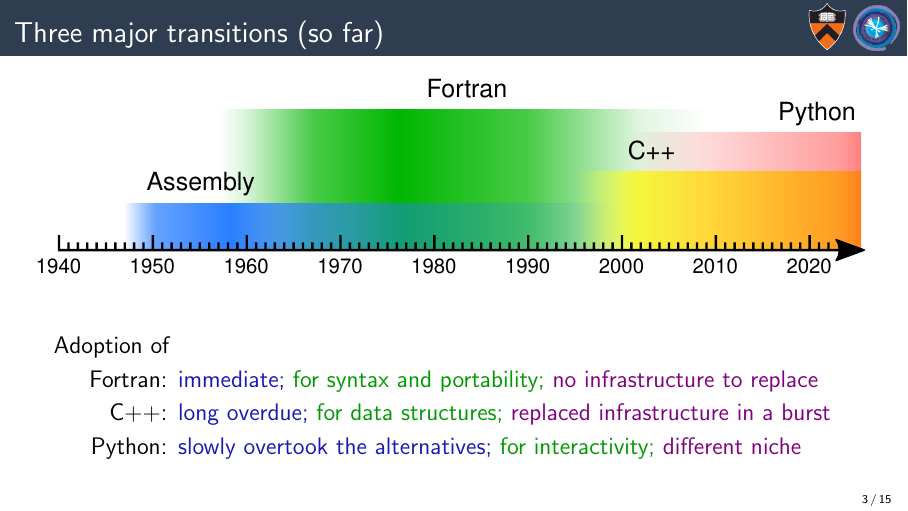
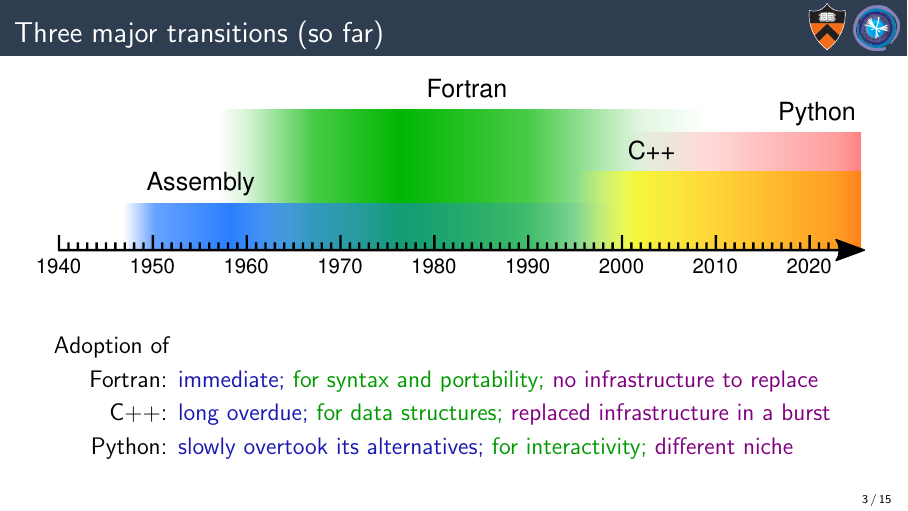
Before and after one commit to jpivarski-talks/2022-02-08-jlab-roundtable-language-history, LaTeX slides (main.tex): page 6 of 30. Compiled offline with pdfLaTeX.

Commit message:
Writing.

```diff
--- a/main.tex
+++ b/main.tex
@@ -86,7 +86,7 @@ Adoption of
 \begin{description}
 \item[\textcolor{black}{Fortran:}] \textcolor{darkblue}{immediate;} \textcolor{darkgreen}{for syntax and portability;} \textcolor{violet}{no infrastructure to replace}
 \item[\textcolor{black}{C++:}] \textcolor{darkblue}{long overdue;} \textcolor{darkgreen}{for data structures;} \textcolor{violet}{replaced infrastructure in a burst}
-\item[\textcolor{black}{Python:}] \textcolor{darkblue}{slowly overtook the alternatives;} \textcolor{darkgreen}{for interactivity;} \textcolor{violet}{different niche}
+\item[\textcolor{black}{Python:}] \textcolor{darkblue}{slowly overtook its alternatives;} \textcolor{darkgreen}{for interactivity;} \textcolor{violet}{different niche}
 \end{description}
 \end{frame}
 
```
